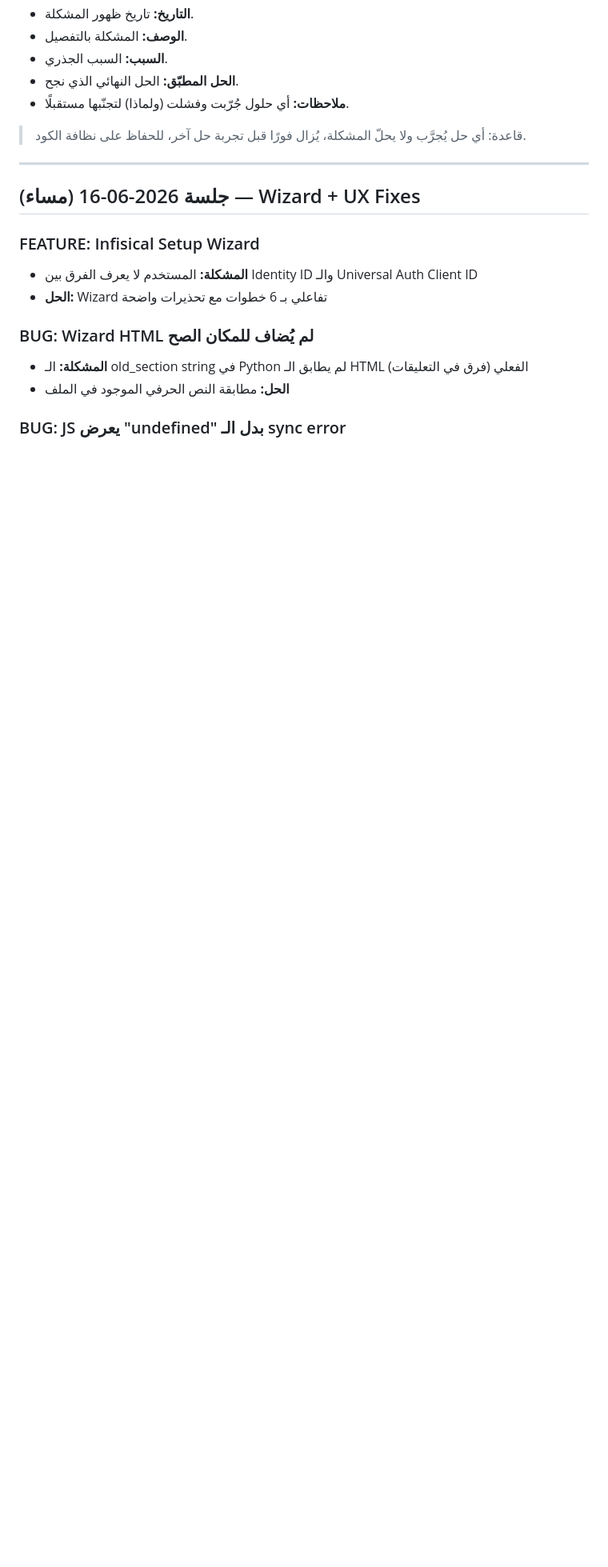
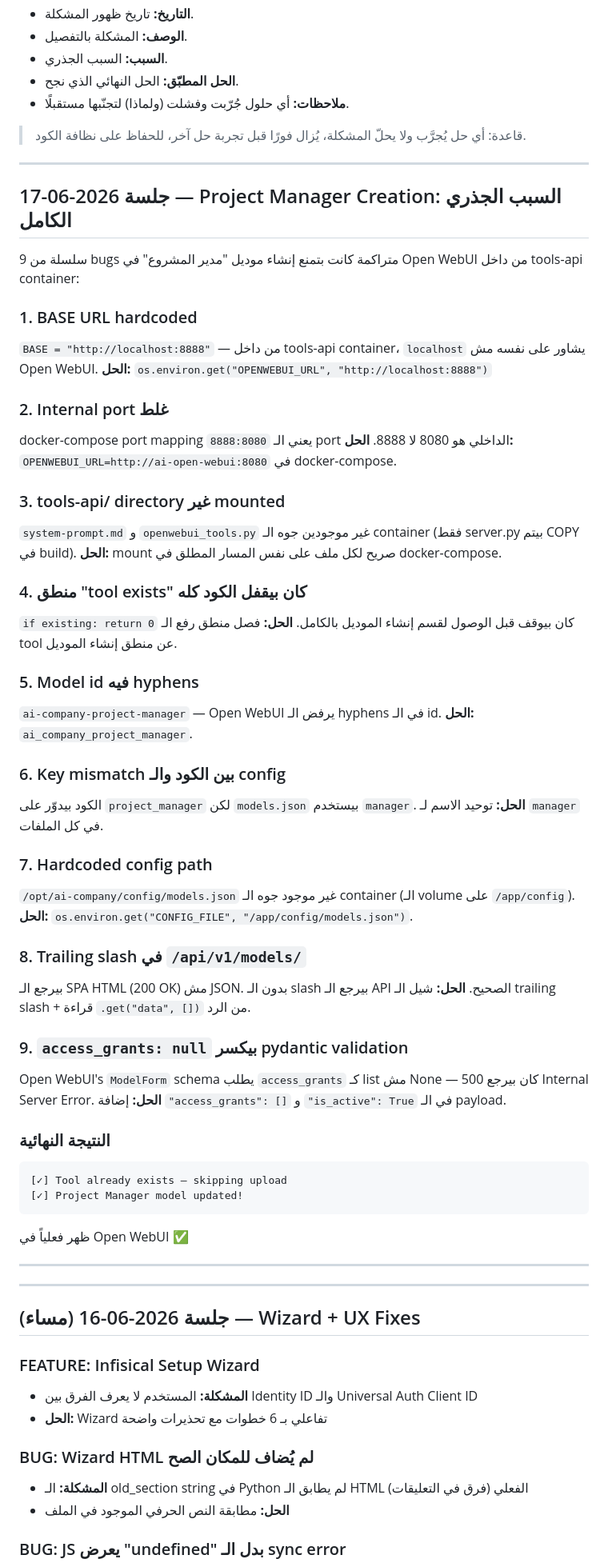
Before and after one commit to menokemo/AI-company-, a Markdown page: BUGS_AND_FIXES.md, the part around the change. Shown at 80% size. GitHub-like rendering; blank space fills up the shorter version.

Commit message:
docs: full root-cause writeup for project manager creation (9 chained bugs)

````diff
--- a/BUGS_AND_FIXES.md
+++ b/BUGS_AND_FIXES.md
@@ -22,6 +22,57 @@
 
 
 
+
+---
+
+## جلسة 2026-06-17 — Project Manager Creation: السبب الجذري الكامل
+
+سلسلة من 9 bugs متراكمة كانت بتمنع إنشاء موديل "مدير المشروع" في Open WebUI من داخل tools-api container:
+
+### 1. BASE URL hardcoded
+`BASE = "http://localhost:8888"` — من داخل tools-api container، `localhost` يشاور على نفسه مش Open WebUI.
+**الحل:** `os.environ.get("OPENWEBUI_URL", "http://localhost:8888")`
+
+### 2. Internal port غلط
+docker-compose port mapping `8888:8080` يعني الـ port الداخلي هو 8080 لا 8888.
+**الحل:** `OPENWEBUI_URL=http://ai-open-webui:8080` في docker-compose.
+
+### 3. tools-api/ directory غير mounted
+`system-prompt.md` و `openwebui_tools.py` غير موجودين جوه الـ container (فقط server.py بيتم COPY في build).
+**الحل:** mount صريح لكل ملف على نفس المسار المطلق في docker-compose.
+
+### 4. منطق "tool exists" كان بيقفل الكود كله
+`if existing: return 0` كان بيوقف قبل الوصول لقسم إنشاء الموديل بالكامل.
+**الحل:** فصل منطق رفع الـ tool عن منطق إنشاء الموديل.
+
+### 5. Model id فيه hyphens
+`ai-company-project-manager` — Open WebUI يرفض الـ hyphens في الـ id.
+**الحل:** `ai_company_project_manager`.
+
+### 6. Key mismatch بين الكود والـ config
+الكود بيدوّر على `project_manager` لكن `models.json` بيستخدم `manager`.
+**الحل:** توحيد الاسم لـ `manager` في كل الملفات.
+
+### 7. Hardcoded config path
+`/opt/ai-company/config/models.json` غير موجود جوه الـ container (الـ volume على `/app/config`).
+**الحل:** `os.environ.get("CONFIG_FILE", "/app/config/models.json")`.
+
+### 8. Trailing slash في `/api/v1/models/`
+بيرجع الـ SPA HTML (200 OK) مش JSON. بدون الـ slash بيرجع الـ API الصحيح.
+**الحل:** شيل الـ trailing slash + قراءة `.get("data", [])` من الرد.
+
+### 9. `access_grants: null` بيكسر pydantic validation
+Open WebUI's `ModelForm` schema يطلب `access_grants` كـ list مش None — كان بيرجع 500 Internal Server Error.
+**الحل:** إضافة `"access_grants": []` و `"is_active": True` في الـ payload.
+
+### النتيجة النهائية
+```
+[✓] Tool already exists — skipping upload
+[✓] Project Manager model updated!
+```
+ظهر فعلياً في Open WebUI ✅
+
+---
 ---
 
 ## جلسة 2026-06-16 (مساء) — Wizard + UX Fixes
````
